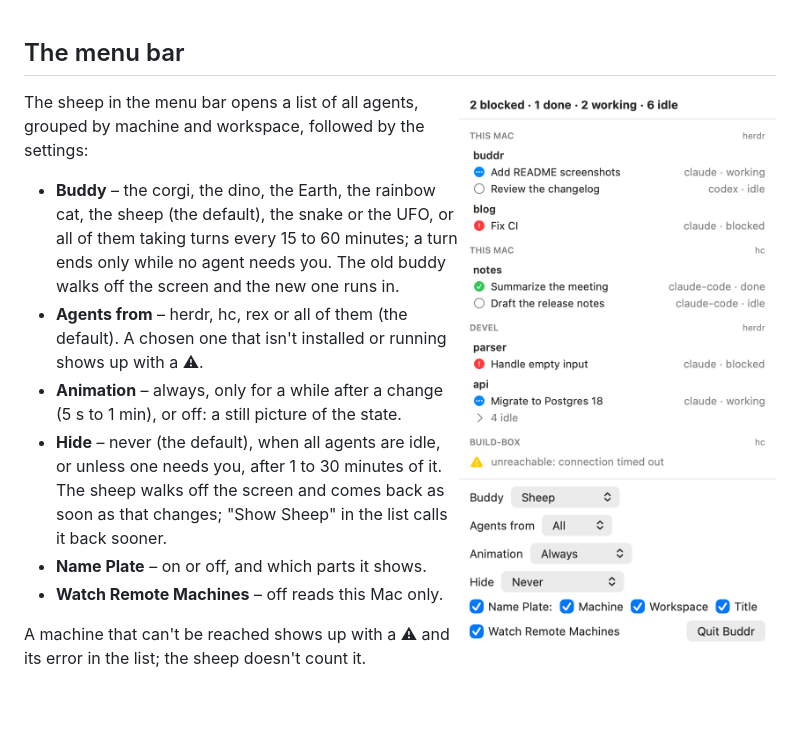
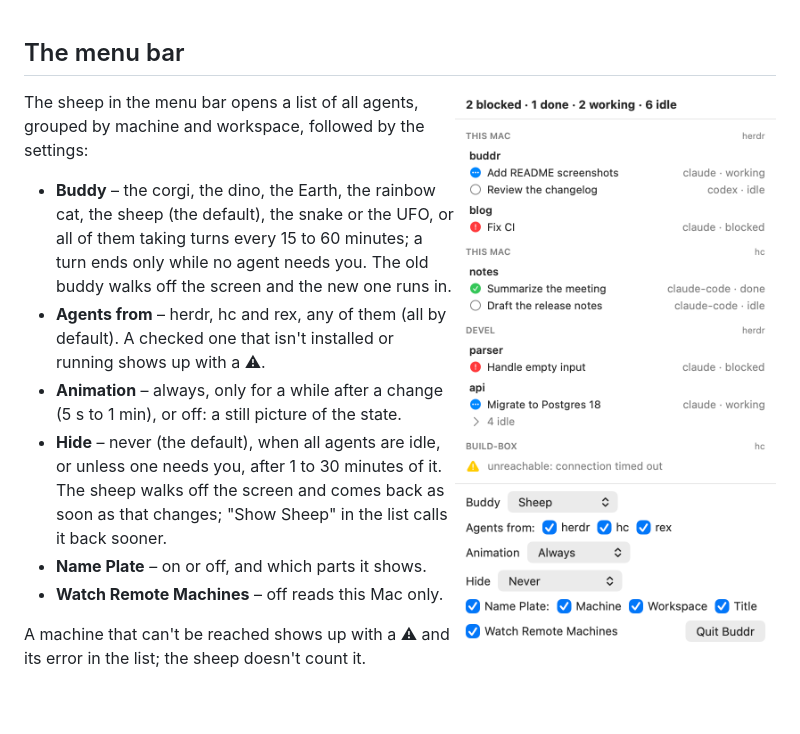
Before and after one commit to jsyrovy/buddr, a Markdown page: README.md, the part around the change. Drawn GitHub-style; pictures changed too: docs/images/menu-light.png.

Commit message:
Choose the backends with checkboxes, any combination of them

```diff
--- a/README.md
+++ b/README.md
@@ -50,8 +50,8 @@ The sheep in the menu bar opens a list of all agents, grouped by machine and wor
 - **Buddy** – the corgi, the dino, the Earth, the rainbow cat, the sheep (the default), the snake or the UFO, or all of
   them taking turns every 15 to 60 minutes; a turn ends only while no agent needs you. The old buddy walks off the
   screen and the new one runs in.
-- **Agents from** – herdr, hc, rex or all of them (the default). A chosen one that isn't installed or running shows up
-  with a ⚠.
+- **Agents from** – herdr, hc and rex, any of them (all by default). A checked one that isn't installed or running
+  shows up with a ⚠.
 - **Animation** – always, only for a while after a change (5 s to 1 min), or off: a still picture of the state.
 - **Hide** – never (the default), when all agents are idle, or unless one needs you, after 1 to 30 minutes of it. The
   sheep walks off the screen and comes back as soon as that changes; "Show Sheep" in the list calls it back sooner.
```
Also changed, not shown: CLAUDE.md (+8 -5 lines), docs/images/menu-dark.png, 7 other files.
